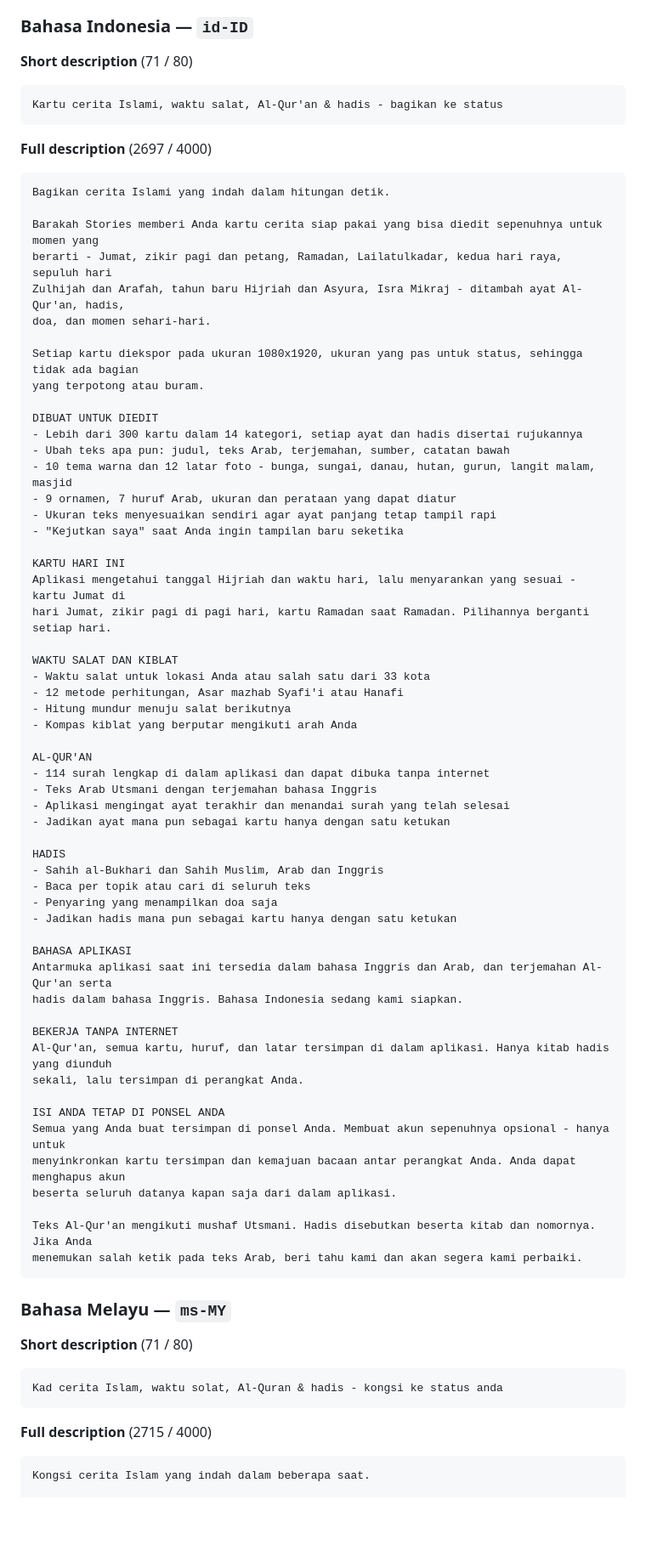
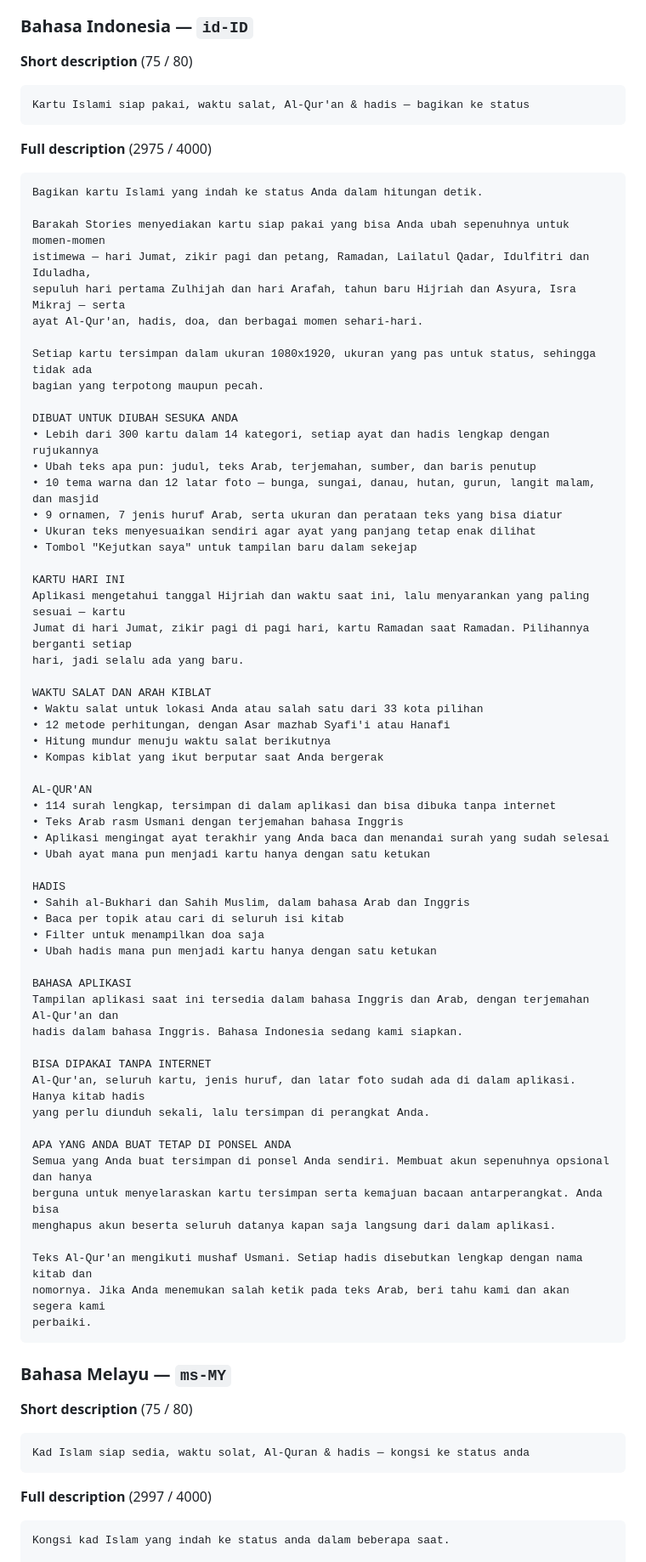
Before and after one commit to yassinerzk/react, a Markdown page: docs/STORE-LISTING.md, the part around one of its changes. Shown at 85% size. Rendered like a GitHub page; blank space fills up the shorter version.

````diff
--- a/docs/STORE-LISTING.md
+++ b/docs/STORE-LISTING.md
@@ -179,82 +179,84 @@ Re-check the character counts after any edit — the counts shown were taken as
 
 ### Bahasa Indonesia — `id-ID`
 
-**Short description** (71 / 80)
+**Short description** (75 / 80)
 
 ```
-Kartu cerita Islami, waktu salat, Al-Qur'an & hadis - bagikan ke status
+Kartu Islami siap pakai, waktu salat, Al-Qur'an & hadis — bagikan ke status
 ```
 
-**Full description** (2697 / 4000)
+**Full description** (2975 / 4000)
 
 ```
-Bagikan cerita Islami yang indah dalam hitungan detik.
+Bagikan kartu Islami yang indah ke status Anda dalam hitungan detik.
 
-Barakah Stories memberi Anda kartu cerita siap pakai yang bisa diedit sepenuhnya untuk momen yang
-berarti - Jumat, zikir pagi dan petang, Ramadan, Lailatulkadar, kedua hari raya, sepuluh hari
-Zulhijah dan Arafah, tahun baru Hijriah dan Asyura, Isra Mikraj - ditambah ayat Al-Qur'an, hadis,
-doa, dan momen sehari-hari.
+Barakah Stories menyediakan kartu siap pakai yang bisa Anda ubah sepenuhnya untuk momen-momen
+istimewa — hari Jumat, zikir pagi dan petang, Ramadan, Lailatul Qadar, Idulfitri dan Iduladha,
+sepuluh hari pertama Zulhijah dan hari Arafah, tahun baru Hijriah dan Asyura, Isra Mikraj — serta
+ayat Al-Qur'an, hadis, doa, dan berbagai momen sehari-hari.
 
-Setiap kartu diekspor pada ukuran 1080x1920, ukuran yang pas untuk status, sehingga tidak ada bagian
-yang terpotong atau buram.
+Setiap kartu tersimpan dalam ukuran 1080x1920, ukuran yang pas untuk status, sehingga tidak ada
+bagian yang terpotong maupun pecah.
 
-DIBUAT UNTUK DIEDIT
-- Lebih dari 300 kartu dalam 14 kategori, setiap ayat dan hadis disertai rujukannya
-- Ubah teks apa pun: judul, teks Arab, terjemahan, sumber, catatan bawah
-- 10 tema warna dan 12 latar foto - bunga, sungai, danau, hutan, gurun, langit malam, masjid
-- 9 ornamen, 7 huruf Arab, ukuran dan perataan yang dapat diatur
-- Ukuran teks menyesuaikan sendiri agar ayat panjang tetap tampil rapi
-- "Kejutkan saya" saat Anda ingin tampilan baru seketika
+DIBUAT UNTUK DIUBAH SESUKA ANDA
+• Lebih dari 300 kartu dalam 14 kategori, setiap ayat dan hadis lengkap dengan rujukannya
+• Ubah teks apa pun: judul, teks Arab, terjemahan, sumber, dan baris penutup
+• 10 tema warna dan 12 latar foto — bunga, sungai, danau, hutan, gurun, langit malam, dan masjid
+• 9 ornamen, 7 jenis huruf Arab, serta ukuran dan perataan teks yang bisa diatur
+• Ukuran teks menyesuaikan sendiri agar ayat yang panjang tetap enak dilihat
+• Tombol "Kejutkan saya" untuk tampilan baru dalam sekejap
 
 KARTU HARI INI
-Aplikasi mengetahui tanggal Hijriah dan waktu hari, lalu menyarankan yang sesuai - kartu Jumat di
-hari Jumat, zikir pagi di pagi hari, kartu Ramadan saat Ramadan. Pilihannya berganti setiap hari.
+Aplikasi mengetahui tanggal Hijriah dan waktu saat ini, lalu menyarankan yang paling sesuai — kartu
+Jumat di hari Jumat, zikir pagi di pagi hari, kartu Ramadan saat Ramadan. Pilihannya berganti setiap
+hari, jadi selalu ada yang baru.
 
-WAKTU SALAT DAN KIBLAT
-- Waktu salat untuk lokasi Anda atau salah satu dari 33 kota
-- 12 metode perhitungan, Asar mazhab Syafi'i atau Hanafi
-- Hitung mundur menuju salat berikutnya
-- Kompas kiblat yang berputar mengikuti arah Anda
+WAKTU SALAT DAN ARAH KIBLAT
+• Waktu salat untuk lokasi Anda atau salah satu dari 33 kota pilihan
+• 12 metode perhitungan, dengan Asar mazhab Syafi'i atau Hanafi
+• Hitung mundur menuju waktu salat berikutnya
+• Kompas kiblat yang ikut berputar saat Anda bergerak
 
 AL-QUR'AN
-- 114 surah lengkap di dalam aplikasi dan dapat dibuka tanpa internet
-- Teks Arab Utsmani dengan terjemahan bahasa Inggris
-- Aplikasi mengingat ayat terakhir dan menandai surah yang telah selesai
-- Jadikan ayat mana pun sebagai kartu hanya dengan satu ketukan
+• 114 surah lengkap, tersimpan di dalam aplikasi dan bisa dibuka tanpa internet
+• Teks Arab rasm Usmani dengan terjemahan bahasa Inggris
+• Aplikasi mengingat ayat terakhir yang Anda baca dan menandai surah yang sudah selesai
+• Ubah ayat mana pun menjadi kartu hanya dengan satu ketukan
 
 HADIS
-- Sahih al-Bukhari dan Sahih Muslim, Arab dan Inggris
-- Baca per topik atau cari di seluruh teks
-- Penyaring yang menampilkan doa saja
-- Jadikan hadis mana pun sebagai kartu hanya dengan satu ketukan
+• Sahih al-Bukhari dan Sahih Muslim, dalam bahasa Arab dan Inggris
+• Baca per topik atau cari di seluruh isi kitab
+• Filter untuk menampilkan doa saja
+• Ubah hadis mana pun menjadi kartu hanya dengan satu ketukan
 
 BAHASA APLIKASI
-Antarmuka aplikasi saat ini tersedia dalam bahasa Inggris dan Arab, dan terjemahan Al-Qur'an serta
+Tampilan aplikasi saat ini tersedia dalam bahasa Inggris dan Arab, dengan terjemahan Al-Qur'an dan
 hadis dalam bahasa Inggris. Bahasa Indonesia sedang kami siapkan.
 
-BEKERJA TANPA INTERNET
-Al-Qur'an, semua kartu, huruf, dan latar tersimpan di dalam aplikasi. Hanya kitab hadis yang diunduh
-sekali, lalu tersimpan di perangkat Anda.
+BISA DIPAKAI TANPA INTERNET
+Al-Qur'an, seluruh kartu, jenis huruf, dan latar foto sudah ada di dalam aplikasi. Hanya kitab hadis
+yang perlu diunduh sekali, lalu tersimpan di perangkat Anda.
 
-ISI ANDA TETAP DI PONSEL ANDA
-Semua yang Anda buat tersimpan di ponsel Anda. Membuat akun sepenuhnya opsional - hanya untuk
-menyinkronkan kartu tersimpan dan kemajuan bacaan antar perangkat Anda. Anda dapat menghapus akun
-beserta seluruh datanya kapan saja dari dalam aplikasi.
+APA YANG ANDA BUAT TETAP DI PONSEL ANDA
+Semua yang Anda buat tersimpan di ponsel Anda sendiri. Membuat akun sepenuhnya opsional dan hanya
+berguna untuk menyelaraskan kartu tersimpan serta kemajuan bacaan antarperangkat. Anda bisa
+menghapus akun beserta seluruh datanya kapan saja langsung dari dalam aplikasi.
 
-Teks Al-Qur'an mengikuti mushaf Utsmani. Hadis disebutkan beserta kitab dan nomornya. Jika Anda
-menemukan salah ketik pada teks Arab, beri tahu kami dan akan segera kami perbaiki.
+Teks Al-Qur'an mengikuti mushaf Usmani. Setiap hadis disebutkan lengkap dengan nama kitab dan
+nomornya. Jika Anda menemukan salah ketik pada teks Arab, beri tahu kami dan akan segera kami
+perbaiki.
 ```
 
 ### Bahasa Melayu — `ms-MY`
 
-**Short description** (71 / 80)
+**Short description** (75 / 80)
 
 ```
-Kad cerita Islam, waktu solat, Al-Quran & hadis - kongsi ke status anda
+Kad Islam siap sedia, waktu solat, Al-Quran & hadis — kongsi ke status anda
 ```
 
-**Full description** (2715 / 4000)
+**Full description** (2997 / 4000)
 
 ```
-Kongsi cerita Islam yang indah dalam beberapa saat.
+Kongsi kad Islam yang indah ke status anda dalam beberapa saat.
 
````
Also changed, not shown: other parts of docs/STORE-LISTING.md (+119 -115 lines).
